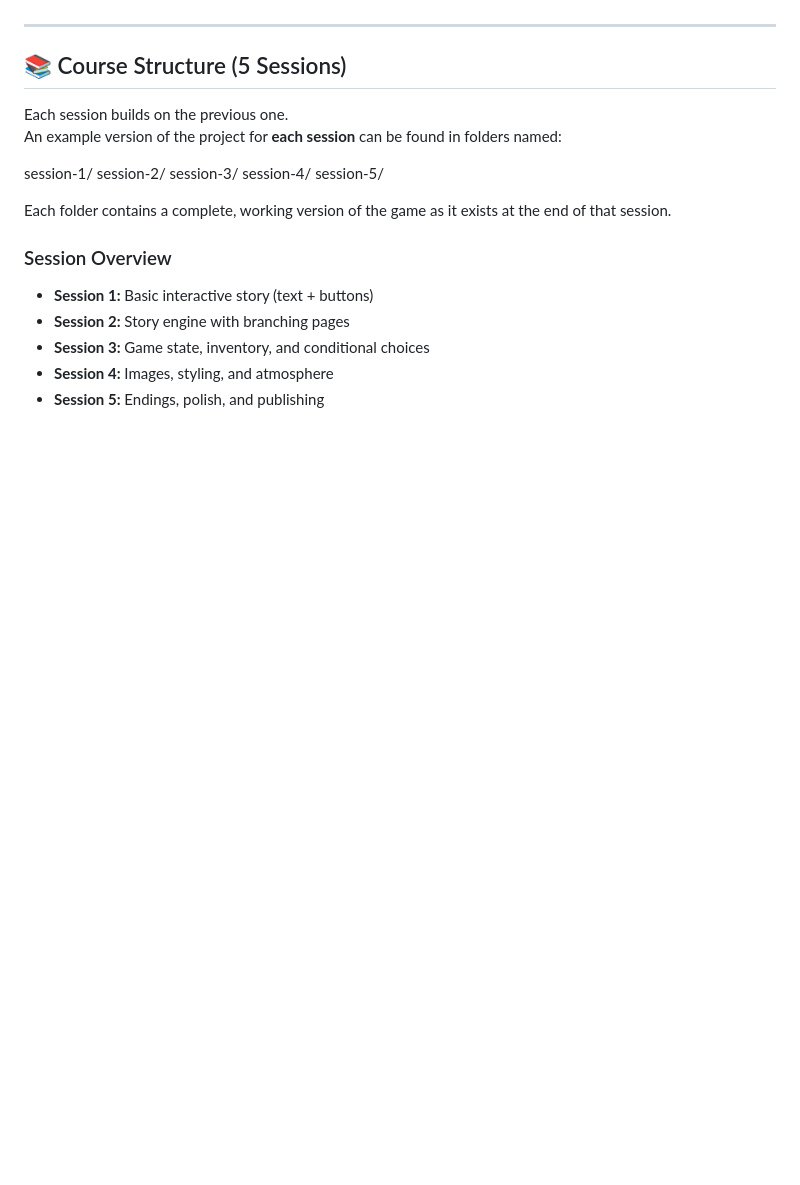
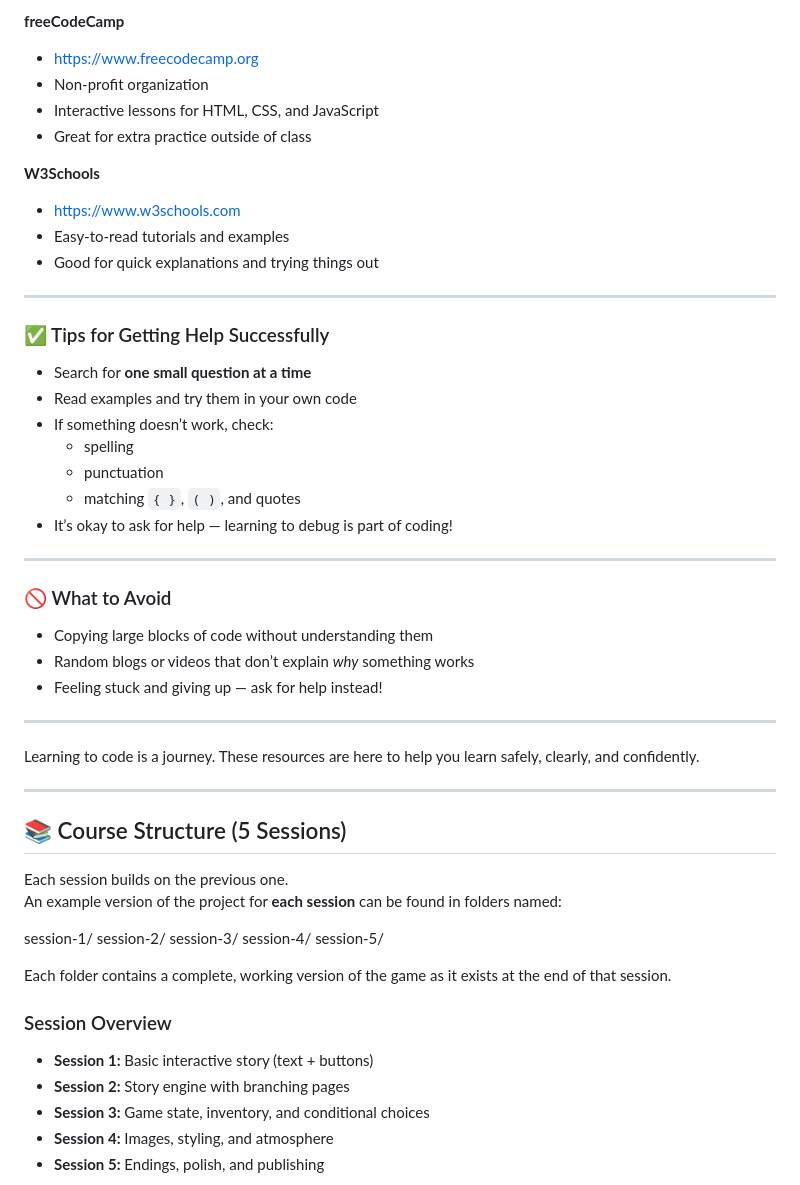
Before and after one commit to danielsettanni/intro_to_coding, a Markdown page: README.md, the part around one of its changes. Drawn GitHub-style; blank space fills up the shorter version.

```diff
--- a/README.md
+++ b/README.md
@@ -31,3 +90,37 @@ Through this project, students learn:
+**freeCodeCamp**
+- https://www.freecodecamp.org
+- Non-profit organization
+- Interactive lessons for HTML, CSS, and JavaScript
+- Great for extra practice outside of class
+
+**W3Schools**
+- https://www.w3schools.com
+- Easy-to-read tutorials and examples
+- Good for quick explanations and trying things out
+
+---
+
+### ✅ Tips for Getting Help Successfully
+
+- Search for **one small question at a time**
+- Read examples and try them in your own code
+- If something doesn’t work, check:
+  - spelling
+  - punctuation
+  - matching `{ }`, `( )`, and quotes
+- It’s okay to ask for help — learning to debug is part of coding!
+
+---
+
+### 🚫 What to Avoid
+
+- Copying large blocks of code without understanding them
+- Random blogs or videos that don’t explain *why* something works
+- Feeling stuck and giving up — ask for help instead!
+
+---
+
+Learning to code is a journey. These resources are here to help you learn safely, clearly, and confidently.
 
 ---
 
```
Also changed, not shown: other parts of README.md (+59 -0 lines).
